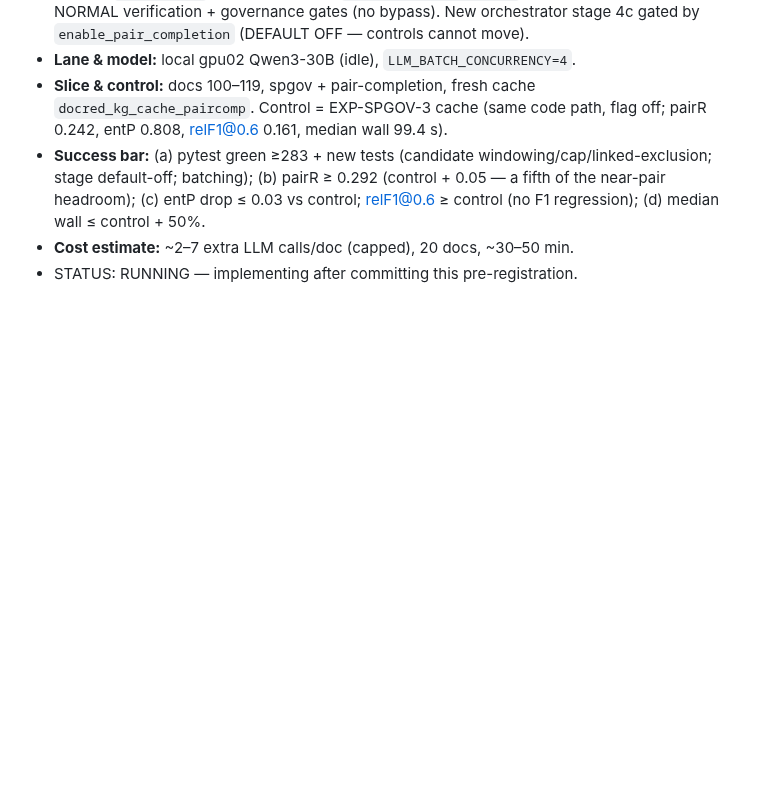
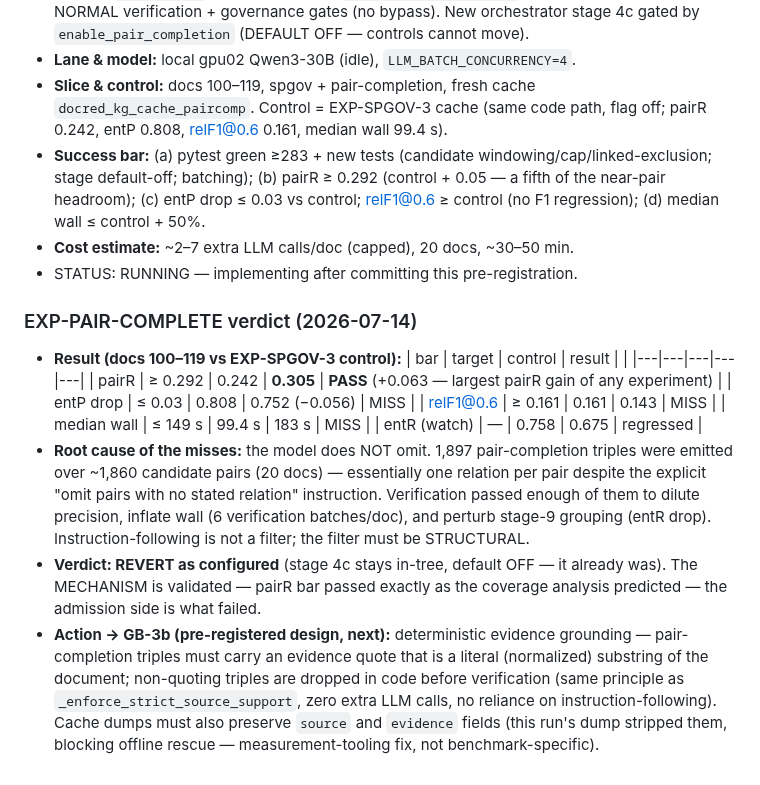
Before and after one commit to nmokaria27/Agentic-Graph-Memory, a Markdown page: EXPERIMENT_LOG.md, the part around the change. Drawn GitHub-style; blank space fills up the shorter version.

Commit message:
exp: EXP-PAIR-COMPLETE verdict — pairR bar PASS (0.242→0.305) but REVERT as configured (model links every pair; precision/wall miss); GB-3b: structural evidence-grounding filter NEXT
Co-Authored-By: Claude Fable 5 <noreply@anthropic.com>
Claude-Session: https://claude.ai/code/session_01N3U6qA7DySn1vUwxjJTodH

```diff
--- a/EXPERIMENT_LOG.md
+++ b/EXPERIMENT_LOG.md
@@ -1679,3 +1679,30 @@ sequential ids remain as aliases (commits/logs reference them). Convention:
   (d) median wall ≤ control + 50%.
 - **Cost estimate:** ~2–7 extra LLM calls/doc (capped), 20 docs, ~30–50 min.
 - STATUS: RUNNING — implementing after committing this pre-registration.
+
+### EXP-PAIR-COMPLETE verdict  (2026-07-14)
+- **Result (docs 100–119 vs EXP-SPGOV-3 control):**
+  | bar | target | control | result | |
+  |---|---|---|---|---|
+  | pairR | ≥ 0.292 | 0.242 | **0.305** | **PASS** (+0.063 — largest pairR gain of any experiment) |
+  | entP drop | ≤ 0.03 | 0.808 | 0.752 (−0.056) | MISS |
+  | relF1@0.6 | ≥ 0.161 | 0.161 | 0.143 | MISS |
+  | median wall | ≤ 149 s | 99.4 s | 183 s | MISS |
+  | entR (watch) | — | 0.758 | 0.675 | regressed |
+- **Root cause of the misses:** the model does NOT omit. 1,897 pair-completion
+  triples were emitted over ~1,860 candidate pairs (20 docs) — essentially one
+  relation per pair despite the explicit "omit pairs with no stated relation"
+  instruction. Verification passed enough of them to dilute precision, inflate
+  wall (6 verification batches/doc), and perturb stage-9 grouping (entR drop).
+  Instruction-following is not a filter; the filter must be STRUCTURAL.
+- **Verdict: REVERT as configured** (stage 4c stays in-tree, default OFF — it
+  already was). The MECHANISM is validated — pairR bar passed exactly as the
+  coverage analysis predicted — the admission side is what failed.
+- **Action → GB-3b (pre-registered design, next):** deterministic evidence
+  grounding — pair-completion triples must carry an evidence quote that is a
+  literal (normalized) substring of the document; non-quoting triples are
+  dropped in code before verification (same principle as
+  `_enforce_strict_source_support`, zero extra LLM calls, no reliance on
+  instruction-following). Cache dumps must also preserve `source` and
+  `evidence` fields (this run's dump stripped them, blocking offline rescue —
+  measurement-tooling fix, not benchmark-specific).
```
Also changed, not shown: 1 other file.
